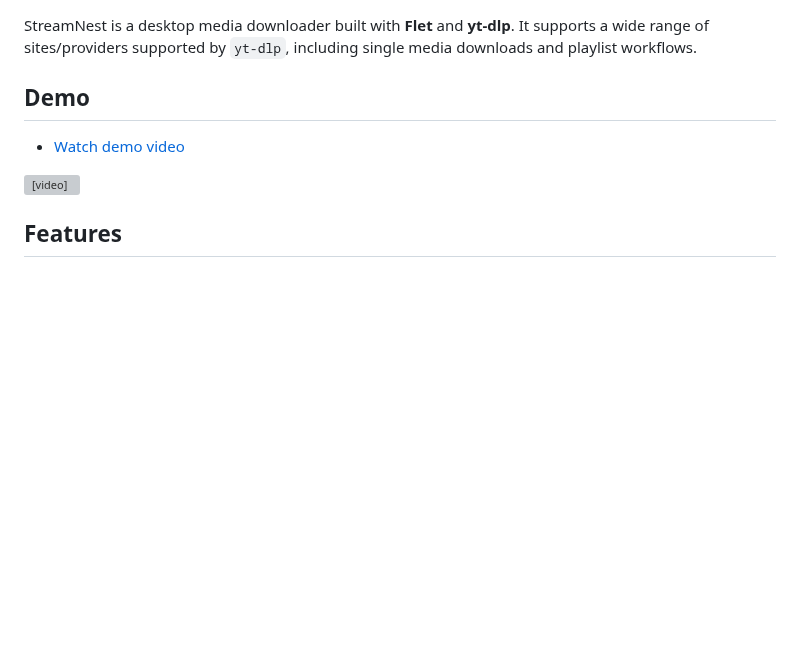
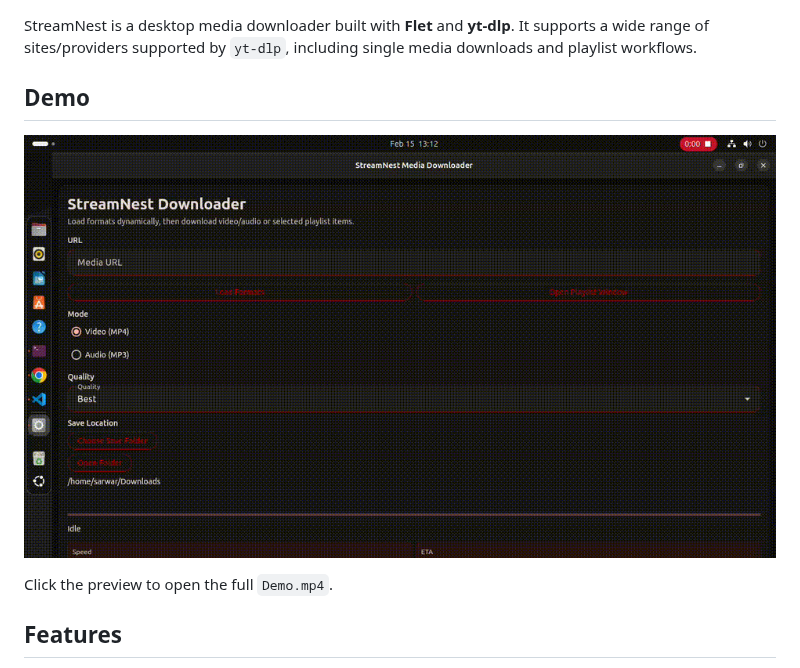
Before and after one commit to Sarwarhridoy4/StreamNest, a Markdown page: README.md, the part around the change. Drawn GitHub-style; pictures changed too: assets/Demo-preview.gif (added); blank space fills up the shorter version; grey boxes are pictures that could not be loaded.

Commit message:
Add README demo preview linking to Demo.mp4

```diff
--- a/README.md
+++ b/README.md
@@ -5,9 +5,9 @@ It supports a wide range of sites/providers supported by `yt-dlp`, including sin
 
 ## Demo
 
-- [Watch demo video](assets/Demo.mp4)
+[![Watch demo video](assets/Demo-preview.gif)](assets/Demo.mp4)
 
-<video src="assets/Demo.mp4" controls width="900"></video>
+Click the preview to open the full `Demo.mp4`.
 
 ## Features
 
```
